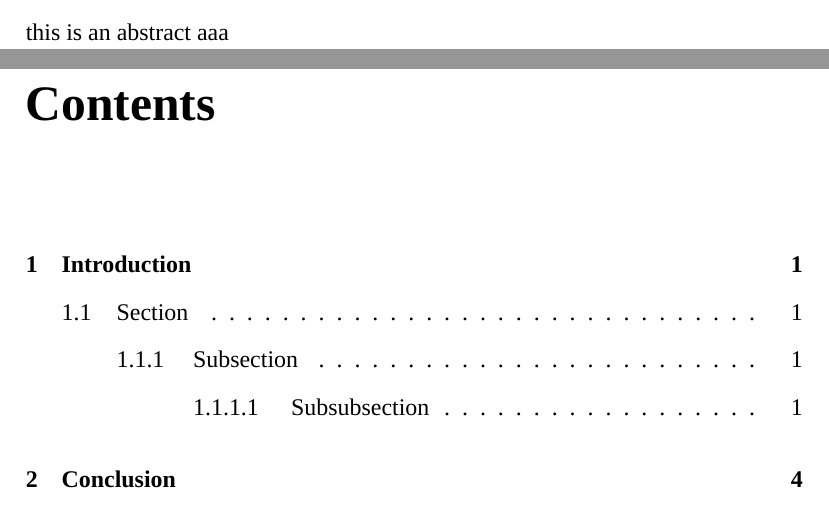
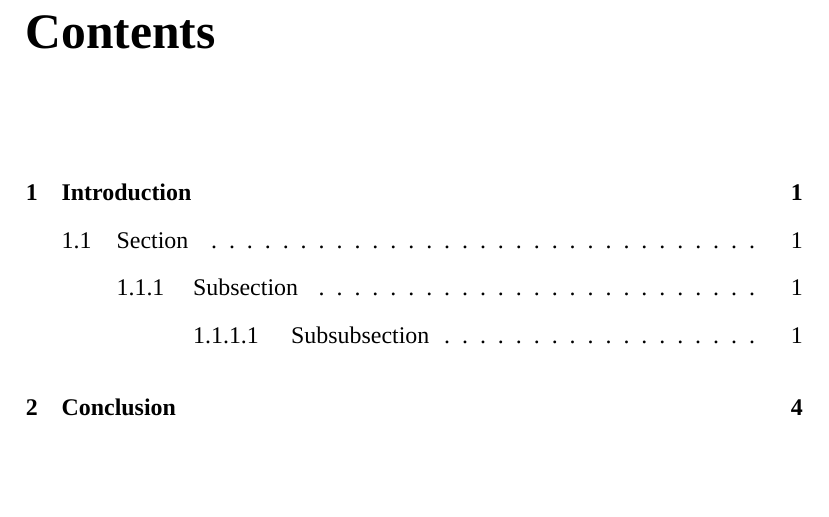
Before and after one commit to ismailNassar/Proposal, a LaTeX book (main.tex, which reads abstract.tex): two parts of pages 2 and 3 of 12 before the commit and part of page 3 of 12 after it, the two joined at a grey line, cut at the place of the change, the shorter picture padded with empty space. Compiled offline with XeLaTeX; a missing font is replaced by an installed copy or a similar font.

Commit message:
Update abstract.tex

```diff
--- a/abstract.tex
+++ b/abstract.tex
@@ -1,3 +1 @@
 \chapter*{Abstract}
-this is an abstract aaa
-\bigskip
```
